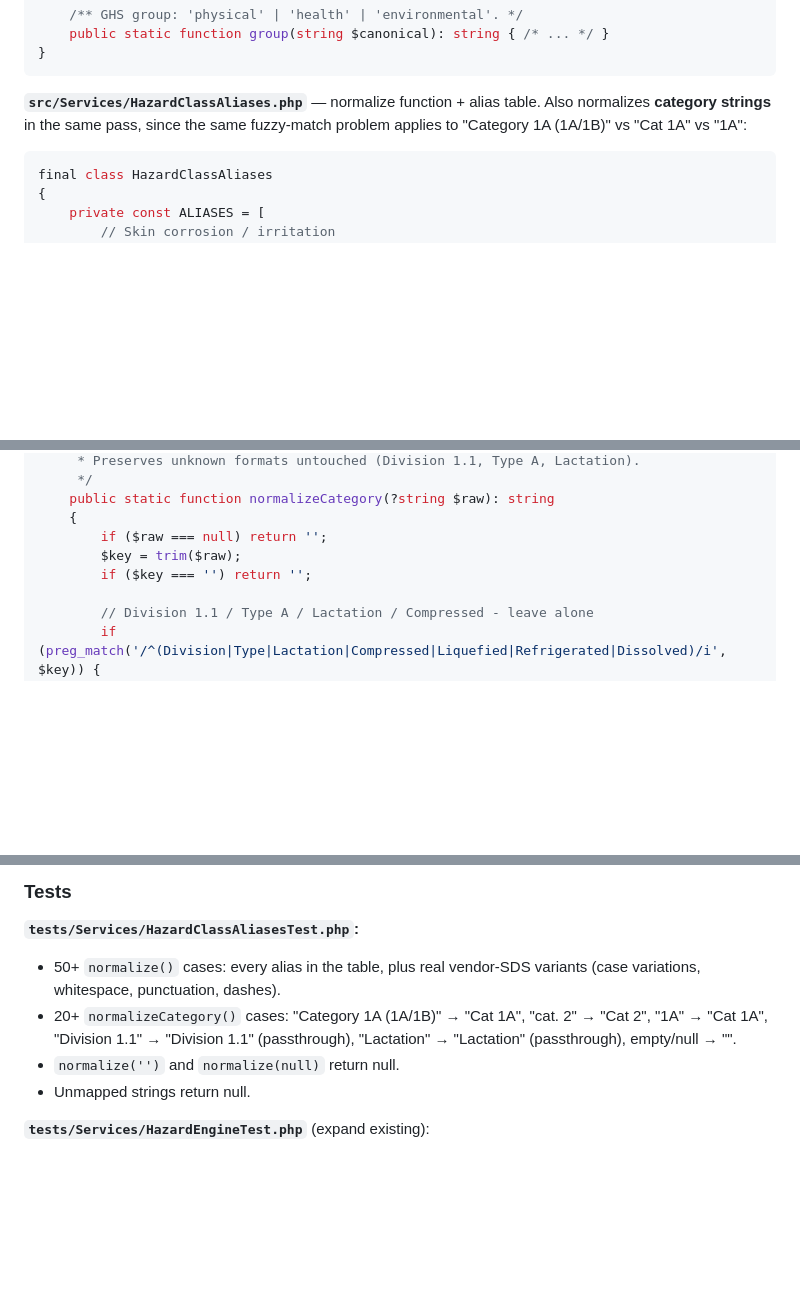
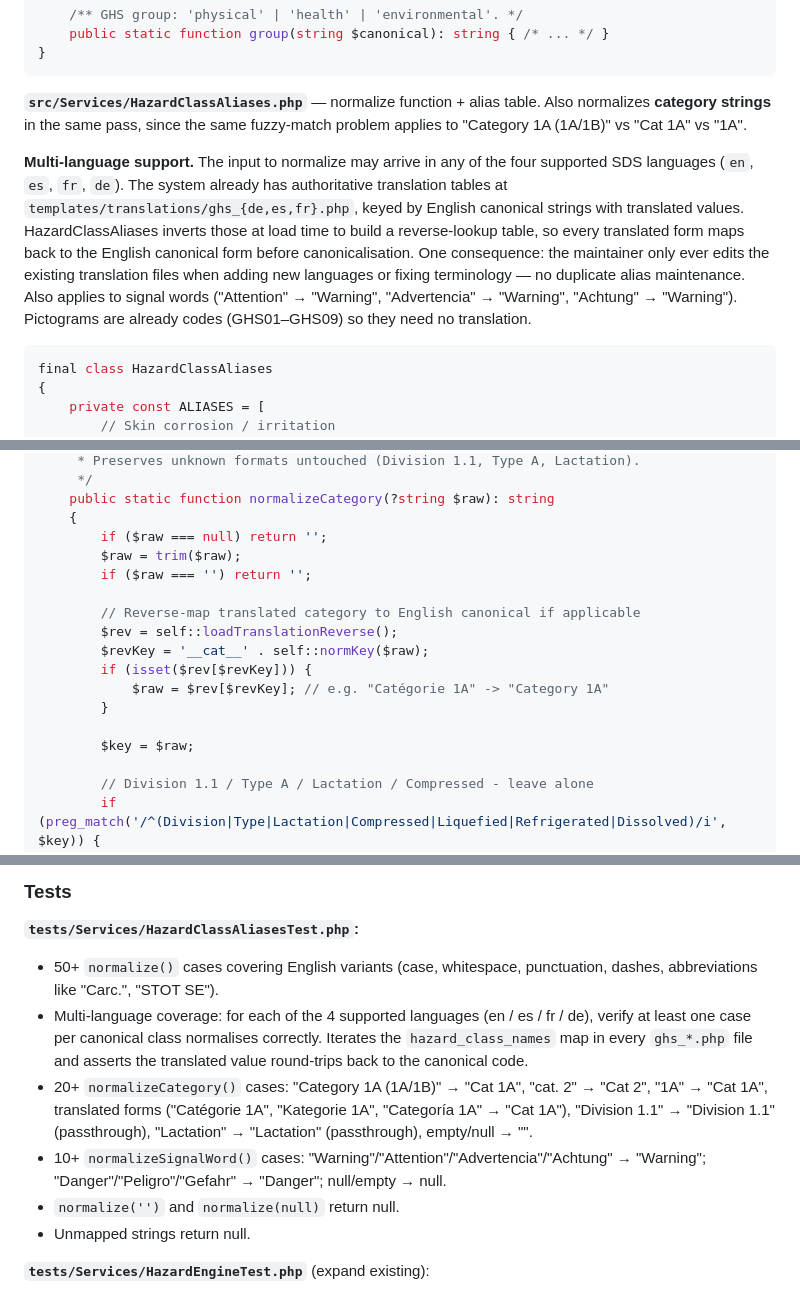
Before and after one commit to mattcomputers-ctrl/SDS-CMS-LINKED, a Markdown page: docs/hazard-engine-refactor-plan.md, 3 parts joined by grey strips. Drawn GitHub-style; blank space fills up the shorter version.

````diff
--- a/docs/hazard-engine-refactor-plan.md
+++ b/docs/hazard-engine-refactor-plan.md
@@ -132,7 +132,9 @@ final class GHSHazardClass
 }
 ```
 
-**`src/Services/HazardClassAliases.php`** — normalize function + alias table. Also normalizes **category strings** in the same pass, since the same fuzzy-match problem applies to "Category 1A (1A/1B)" vs "Cat 1A" vs "1A":
+**`src/Services/HazardClassAliases.php`** — normalize function + alias table. Also normalizes **category strings** in the same pass, since the same fuzzy-match problem applies to "Category 1A (1A/1B)" vs "Cat 1A" vs "1A".
+
+**Multi-language support.** The input to normalize may arrive in any of the four supported SDS languages (`en`, `es`, `fr`, `de`). The system already has authoritative translation tables at `templates/translations/ghs_{de,es,fr}.php`, keyed by English canonical strings with translated values. HazardClassAliases inverts those at load time to build a reverse-lookup table, so every translated form maps back to the English canonical form before canonicalisation. One consequence: the maintainer only ever edits the existing translation files when adding new languages or fixing terminology — no duplicate alias maintenance. Also applies to signal words ("Attention" → "Warning", "Advertencia" → "Warning", "Achtung" → "Warning"). Pictograms are already codes (GHS01–GHS09) so they need no translation.
 
 ```php
 final class HazardClassAliases
@@ -211,8 +270,17 @@ final class HazardClassAliases
     public static function normalizeCategory(?string $raw): string
     {
         if ($raw === null) return '';
-        $key = trim($raw);
-        if ($key === '') return '';
+        $raw = trim($raw);
+        if ($raw === '') return '';
+
+        // Reverse-map translated category to English canonical if applicable
+        $rev = self::loadTranslationReverse();
+        $revKey = '__cat__' . self::normKey($raw);
+        if (isset($rev[$revKey])) {
+            $raw = $rev[$revKey]; // e.g. "Catégorie 1A" -> "Category 1A"
+        }
+
+        $key = $raw;
 
         // Division 1.1 / Type A / Lactation / Compressed - leave alone
         if (preg_match('/^(Division|Type|Lactation|Compressed|Liquefied|Refrigerated|Dissolved)/i', $key)) {
@@ -286,8 +354,10 @@ In `src/Services/HazardEngine.php`:
 ### Tests
 
 **`tests/Services/HazardClassAliasesTest.php`:**
-- 50+ `normalize()` cases: every alias in the table, plus real vendor-SDS variants (case variations, whitespace, punctuation, dashes).
-- 20+ `normalizeCategory()` cases: "Category 1A (1A/1B)" → "Cat 1A", "cat. 2" → "Cat 2", "1A" → "Cat 1A", "Division 1.1" → "Division 1.1" (passthrough), "Lactation" → "Lactation" (passthrough), empty/null → "".
+- 50+ `normalize()` cases covering English variants (case, whitespace, punctuation, dashes, abbreviations like "Carc.", "STOT SE").
+- Multi-language coverage: for each of the 4 supported languages (en / es / fr / de), verify at least one case per canonical class normalises correctly. Iterates the `hazard_class_names` map in every `ghs_*.php` file and asserts the translated value round-trips back to the canonical code.
+- 20+ `normalizeCategory()` cases: "Category 1A (1A/1B)" → "Cat 1A", "cat. 2" → "Cat 2", "1A" → "Cat 1A", translated forms ("Catégorie 1A", "Kategorie 1A", "Categoría 1A" → "Cat 1A"), "Division 1.1" → "Division 1.1" (passthrough), "Lactation" → "Lactation" (passthrough), empty/null → "".
+- 10+ `normalizeSignalWord()` cases: "Warning"/"Attention"/"Advertencia"/"Achtung" → "Warning"; "Danger"/"Peligro"/"Gefahr" → "Danger"; null/empty → null.
 - `normalize('')` and `normalize(null)` return null.
 - Unmapped strings return null.
 
````
Also changed, not shown: other parts of docs/hazard-engine-refactor-plan.md (+66 -7 lines).
